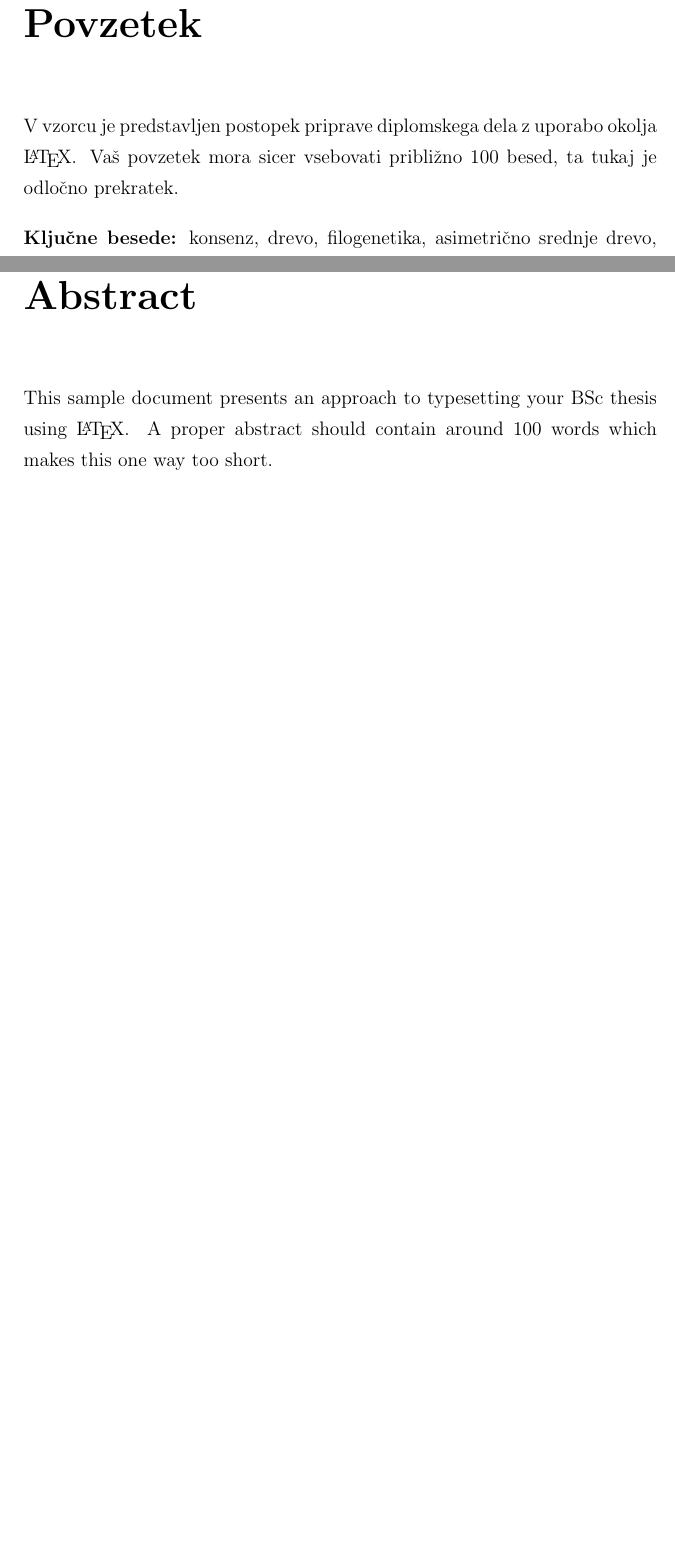
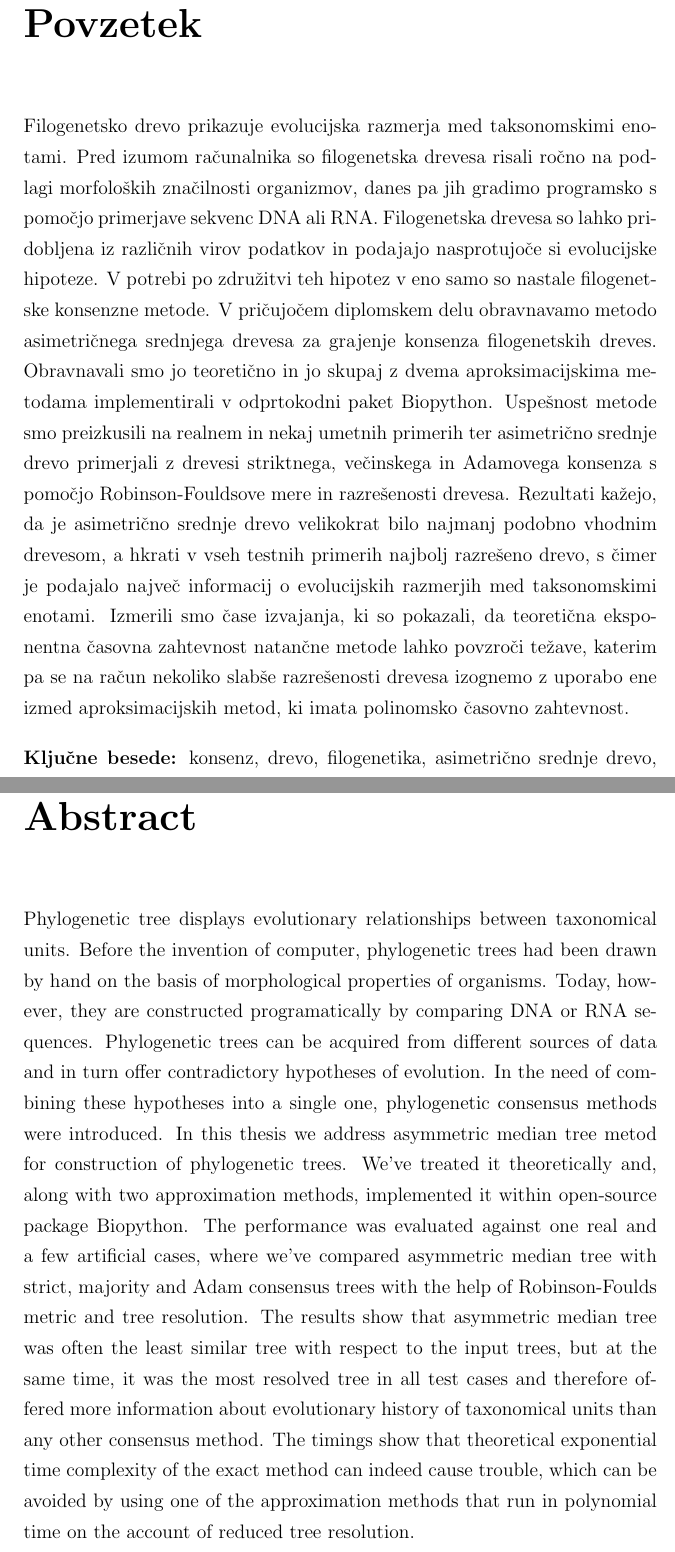
Before and after one commit to usoban/amt-consensus, a LaTeX thesis (diploma.tex): two parts of pages 17 and 19 of 85, joined at a grey line, cut so that both start at the same text, the shorter picture padded with empty space. Compiled offline with pdfLaTeX.

Commit message:
Povzetek, link na github v dodatek s kodo.

```diff
--- a/diploma.tex
+++ b/diploma.tex
@@ -410,8 +410,26 @@ Družini.
 % povzetek
 \addcontentsline{toc}{chapter}{Povzetek}
 \chapter*{Povzetek}
-V vzorcu je predstavljen postopek priprave diplomskega dela z uporabo okolja \LaTeX.
-Vaš povzetek mora sicer vsebovati približno 100 besed, ta tukaj je odločno prekratek.
+
+Filogenetsko drevo prikazuje evolucijska razmerja med taksonomskimi enotami. Pred
+izumom računalnika so filogenetska drevesa risali ročno na podlagi morfoloških
+značilnosti organizmov, danes pa jih gradimo programsko s pomočjo primerjave
+sekvenc DNA ali RNA. Filogenetska drevesa so lahko pridobljena iz različnih virov
+podatkov in podajajo nasprotujoče si evolucijske hipoteze. V potrebi
+po združitvi teh hipotez v eno samo so nastale filogenetske konsenzne metode.
+V pričujočem diplomskem delu obravnavamo metodo asimetričnega srednjega drevesa
+za grajenje konsenza filogenetskih dreves. Obravnavali smo jo teoretično in jo
+skupaj z dvema aproksimacijskima metodama implementirali v odprtokodni paket
+Biopython. Uspešnost metode smo preizkusili na realnem in nekaj umetnih primerih
+ter asimetrično srednje drevo primerjali z drevesi striktnega, večinskega in
+Adamovega konsenza s pomočjo Robinson-Fouldsove mere in razrešenosti drevesa.
+Rezultati kažejo, da je asimetrično srednje drevo velikokrat bilo najmanj podobno
+vhodnim drevesom, a hkrati v vseh testnih primerih najbolj razrešeno drevo, s čimer
+je podajalo največ informacij o evolucijskih razmerjih med taksonomskimi enotami.
+Izmerili smo čase izvajanja, ki so pokazali, da teoretična eksponentna časovna
+zahtevnost natančne metode lahko povzroči težave, katerim pa se na račun nekoliko
+slabše razrešenosti drevesa izognemo z uporabo ene izmed aproksimacijskih metod,
+ki imata polinomsko časovno zahtevnost.
 \bigskip
 
 \noindent\textbf{Ključne besede:} \tkeywords.
@@ -423,8 +441,25 @@ Vaš povzetek mora sicer vsebovati približno 100 besed, ta tukaj je odločno pr
 \selectlanguage{english}
 \addcontentsline{toc}{chapter}{Abstract}
 \chapter*{Abstract}
-This sample document presents an approach to typesetting your BSc thesis using \LaTeX.
-A proper abstract should contain around 100 words which makes this one way too short.
+Phylogenetic tree displays evolutionary relationships between taxonomical units.
+Before the invention of computer, phylogenetic trees had been drawn by hand on
+the basis of morphological properties of organisms. Today, however, they are
+constructed programatically by comparing DNA or RNA sequences. Phylogenetic
+trees can be acquired from different sources of data and in turn offer
+contradictory hypotheses of evolution. In the need of combining these hypotheses
+into a single one, phylogenetic consensus methods were introduced. In this thesis
+we address asymmetric median tree metod for construction of phylogenetic trees.
+We've treated it theoretically and, along with two approximation methods,
+implemented it within open-source package Biopython. The performance was evaluated
+against one real and a few artificial cases, where we've compared asymmetric median
+tree  with strict, majority and Adam consensus trees with the help of Robinson-Foulds
+metric and tree resolution. The results show that asymmetric median tree was often the
+least similar tree with respect to the input trees, but at the same time, it was the
+most resolved tree in all test cases and therefore offered more information about
+evolutionary history of taxonomical units than any other consensus method. The timings
+show that theoretical exponential time complexity of the exact method can indeed cause
+trouble, which can be avoided by using one of the approximation methods that run in
+polynomial time on the account of reduced tree resolution.
 \bigskip
 
 \noindent\textbf{Keywords:} \tkeywordsEn.
```
Also changed, not shown: diploma.pdf, diploma.tex (7 more changed lines).
